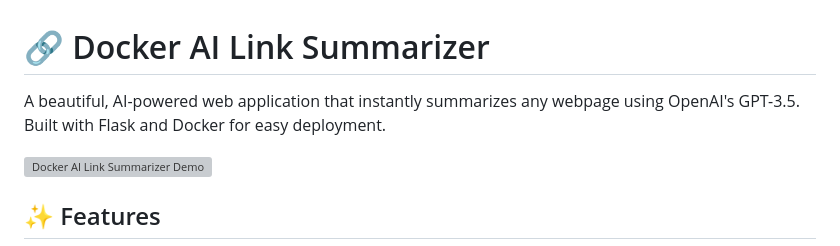
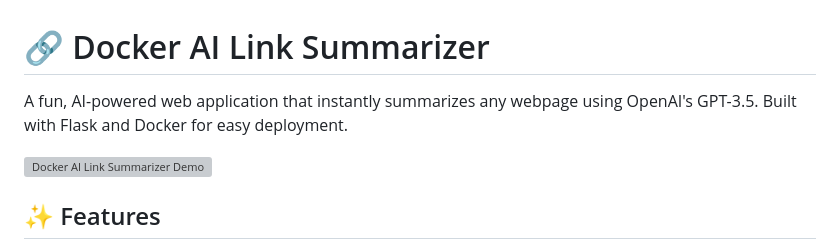
Before and after one commit to undergroundpost/docker-ai-link-summarizer, a Markdown page: README.md, the part around the change. Drawn GitHub-style; grey boxes are pictures that could not be loaded.

```diff
--- a/README.md
+++ b/README.md
@@ -1,6 +1,6 @@
 # 🔗 Docker AI Link Summarizer
 
-A beautiful, AI-powered web application that instantly summarizes any webpage using OpenAI's GPT-3.5. Built with Flask and Docker for easy deployment.
+A fun, AI-powered web application that instantly summarizes any webpage using OpenAI's GPT-3.5. Built with Flask and Docker for easy deployment.
 
 ![Docker AI Link Summarizer Demo](https://via.placeholder.com/800x400/667eea/ffffff?text=Docker+AI+Link+Summarizer+Demo)
 
```
